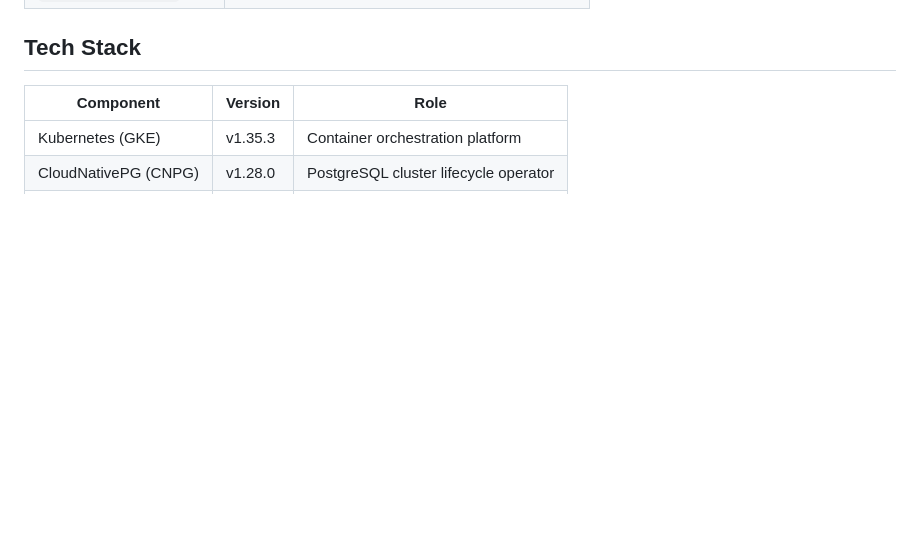
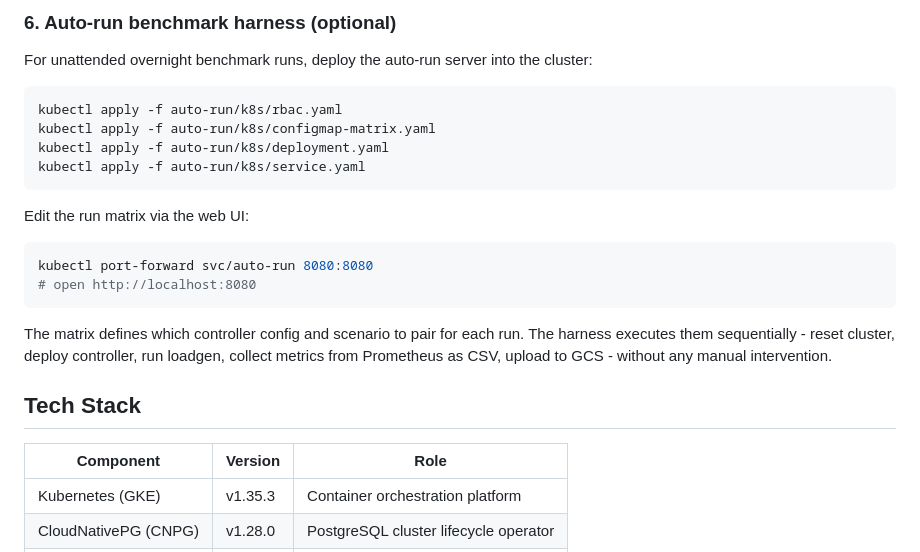
Before and after one commit to armistcxy/kltn, a Markdown page: README.md, the part around one of its changes. Rendered like a GitHub page; blank space fills up the shorter version.

````diff
--- a/README.md
+++ b/README.md
@@ -148,3 +234,23 @@ Available scenarios:
+### 6. Auto-run benchmark harness (optional)
+
+For unattended overnight benchmark runs, deploy the auto-run server into the cluster:
+
+```bash
+kubectl apply -f auto-run/k8s/rbac.yaml
+kubectl apply -f auto-run/k8s/configmap-matrix.yaml
+kubectl apply -f auto-run/k8s/deployment.yaml
+kubectl apply -f auto-run/k8s/service.yaml
+```
+
+Edit the run matrix via the web UI:
+
+```bash
+kubectl port-forward svc/auto-run 8080:8080
+# open http://localhost:8080
+```
+
+The matrix defines which controller config and scenario to pair for each run. The harness executes them sequentially - reset cluster, deploy controller, run loadgen, collect metrics from Prometheus as CSV, upload to GCS - without any manual intervention.
+
 ## Tech Stack
 
 | Component | Version | Role |
````
Also changed, not shown: other parts of README.md (+86 -0 lines).
